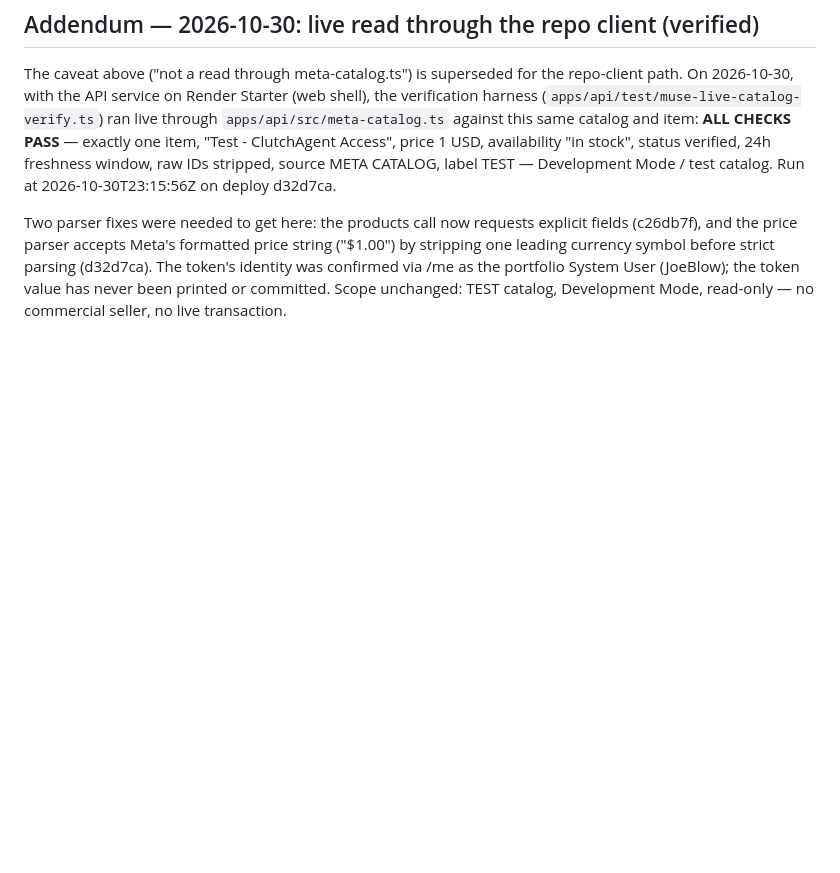
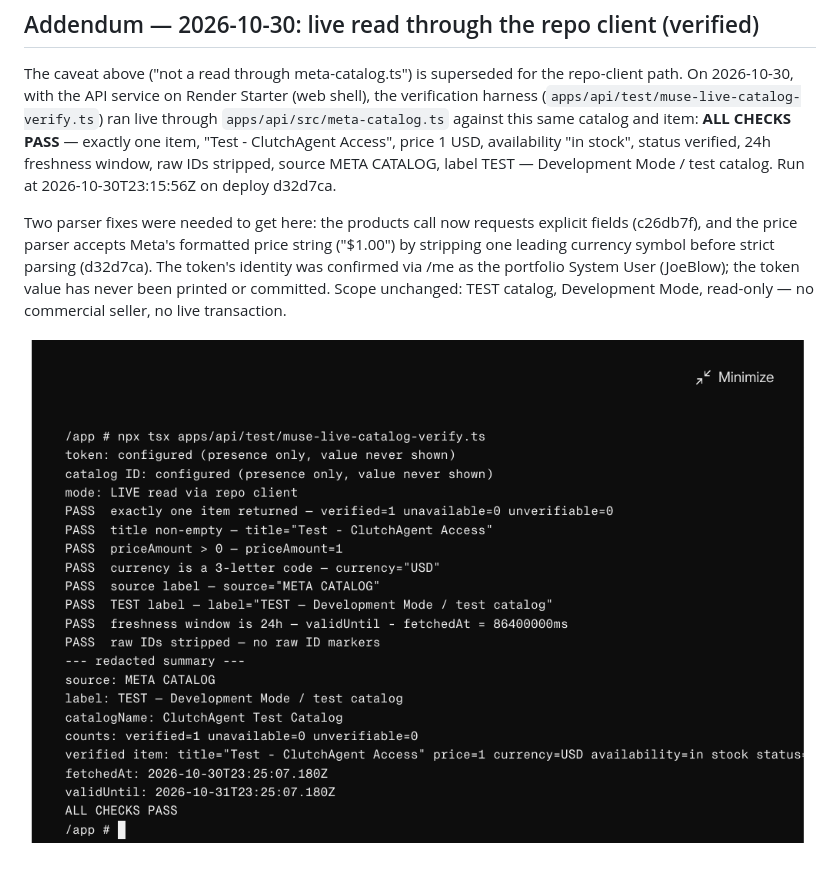
Before and after one commit to DenzelR12/Muse-Shopping-Index, a Markdown page: docs/meta/live-meta-catalog-proof.md, the part around the change. GitHub-like rendering; blank space fills up the shorter version.

Commit message:
Proof doc: embed the live repo-client pass screenshot in the 2026-10-30 addendum

```diff
--- a/docs/meta/live-meta-catalog-proof.md
+++ b/docs/meta/live-meta-catalog-proof.md
@@ -54,3 +54,5 @@ A prior authentication check the same day returned JoeBlow for `/me` in 152 ms,
 The caveat above ("not a read through meta-catalog.ts") is superseded for the repo-client path. On 2026-10-30, with the API service on Render Starter (web shell), the verification harness (`apps/api/test/muse-live-catalog-verify.ts`) ran live through `apps/api/src/meta-catalog.ts` against this same catalog and item: **ALL CHECKS PASS** — exactly one item, "Test - ClutchAgent Access", price 1 USD, availability "in stock", status verified, 24h freshness window, raw IDs stripped, source META CATALOG, label TEST — Development Mode / test catalog. Run at 2026-10-30T23:15:56Z on deploy d32d7ca.
 
 Two parser fixes were needed to get here: the products call now requests explicit fields (c26db7f), and the price parser accepts Meta's formatted price string ("$1.00") by stripping one leading currency symbol before strict parsing (d32d7ca). The token's identity was confirmed via /me as the portfolio System User (JoeBlow); the token value has never been printed or committed. Scope unchanged: TEST catalog, Development Mode, read-only — no commercial seller, no live transaction.
+
+![Live repo-client catalog verification — Render shell run, 2026-10-30: all eight checks PASS](live-repo-client-catalog-pass.png.PNG)
```
